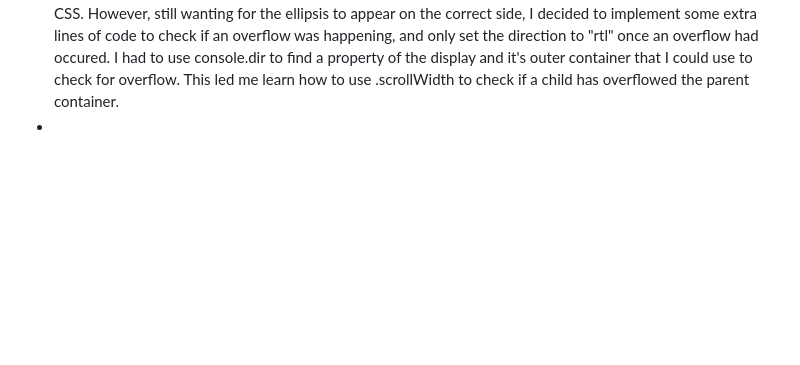
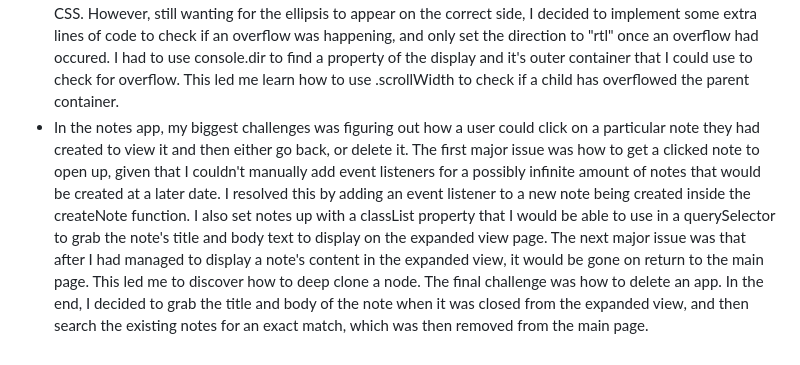
Before and after one commit to cwills18/Fake-OS, a Markdown page: README.md, the part around the change. GitHub-like rendering; blank space fills up the shorter version.

```diff
--- a/README.md
+++ b/README.md
@@ -16,4 +16,4 @@ Some of the challenges I overcame:
 - Initially when adding event listeners, I had some trouble with functions executing before buttons had been clicked. This was solved with a simple Google search that directed me to wrap my functions inside another anonymous function.
 - Because the function I created to simulate an app closing ended with the modal display being set back to "none", the animation of the app closing wasn't happening becaue the computer was executing the lines too quickly and the app would just disappear. I used a 250ms setTimeout to allow the animation to complete before the modal's display was set back to "none".
 - In the calculator app, I wanted to use an ellipsis for the text-overflow of the display if a large number was typed in. I had to set direction to "rtl" to make the ellipsis appear on the more sensible side of the display. This caused me some issue when writing the code for the negative sign button. Even though my function was executing perfectly, and my negative sign was occupying index 0 in my display string, it kept appearing to the right of the rest of the string. I soon made the connection that this was happening due to the "rtl" value set in CSS. However, still wanting for the ellipsis to appear on the correct side, I decided to implement some extra lines of code to check if an overflow was happening, and only set the direction to "rtl" once an overflow had occured. I had to use console.dir to find a property of the display and it's outer container that I could use to check for overflow. This led me learn how to use .scrollWidth to check if a child has overflowed the parent container.
--
+- In the notes app, my biggest challenges was figuring out how a user could click on a particular note they had created to view it and then either go back, or delete it. The first major issue was how to get a clicked note to open up, given that I couldn't manually add event listeners for a possibly infinite amount of notes that would be created at a later date. I resolved this by adding an event listener to a new note being created inside the createNote function. I also set notes up with a classList property that I would be able to use in a querySelector to grab the note's title and body text to display on the expanded view page. The next major issue was that after I had managed to display a note's content in the expanded view, it would be gone on return to the main page. This led me to discover how to deep clone a node. The final challenge was how to delete an app. In the end, I decided to grab the title and body of the note when it was closed from the expanded view, and then search the existing notes for an exact match, which was then removed from the main page.
```
